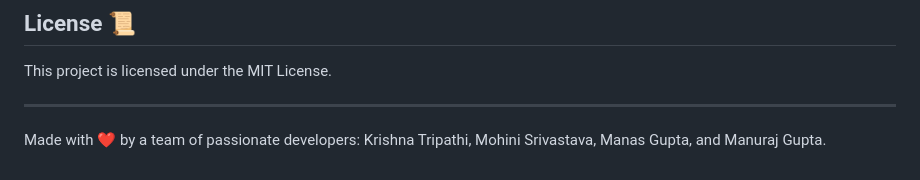
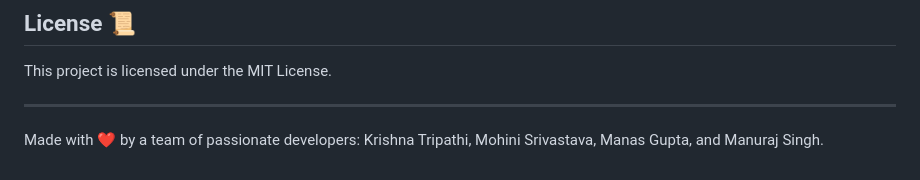
Before and after one commit to KRISHNA-5478/ChatBot-ALEX, a Markdown page: README.md, the part around the change. Rendered like a GitHub page.

```diff
--- a/README.md
+++ b/README.md
@@ -77,4 +77,4 @@ We welcome contributions! Feel free to submit issues or contribute to the projec
 This project is licensed under the MIT License.
 
 ---
-Made with ❤️ by a team of passionate developers: Krishna Tripathi, Mohini Srivastava, Manas Gupta, and Manuraj Gupta.
+Made with ❤️ by a team of passionate developers: Krishna Tripathi, Mohini Srivastava, Manas Gupta, and Manuraj Singh.
```
